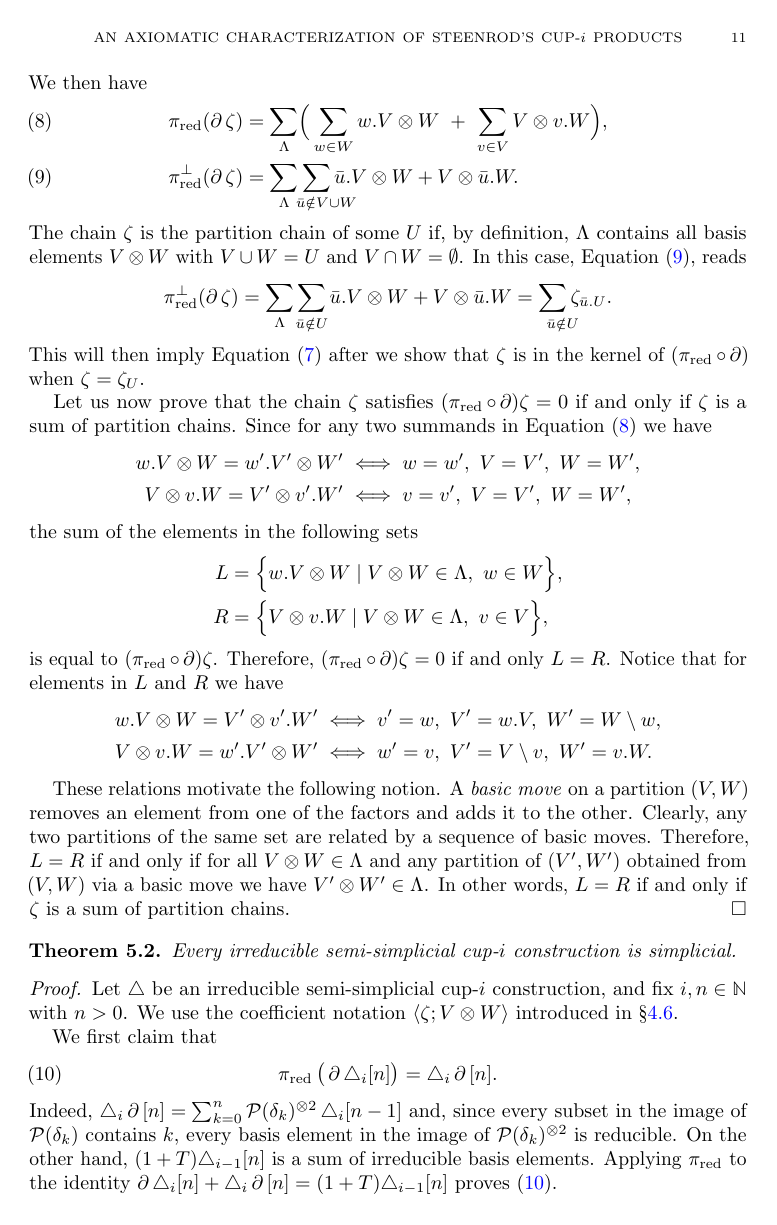
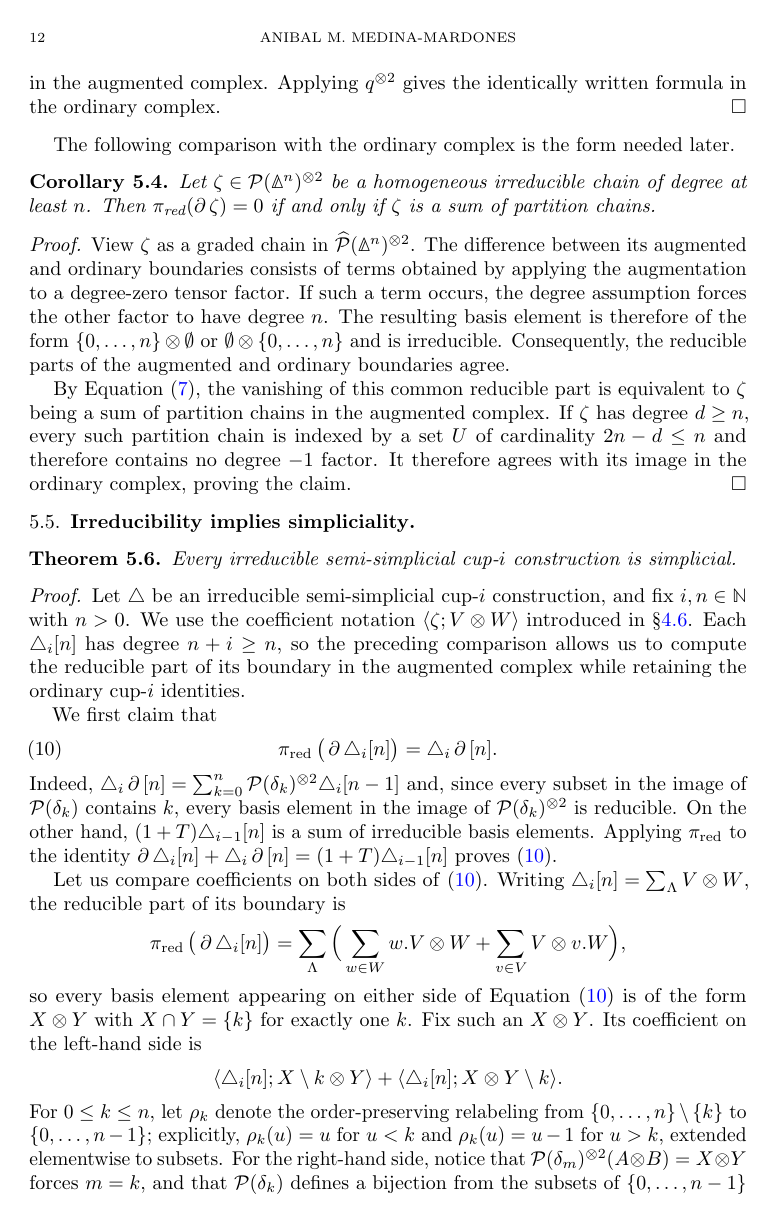
Before and after one commit to ammedmar/axiomatic, a LaTeX paper (axiomatic.tex, which reads aux/commands.tex, sec/irreducible.tex, sec/reformulation.tex): page 11 of 26 before the commit and page 12 of 27 after it. Compiled offline with pdfLaTeX.

Commit message:
Improve irred section with augmented category

```diff
--- a/aux/commands.tex
+++ b/aux/commands.tex
@@ -3,6 +3,7 @@
 % Write new commands below
 \newcommand{\canonical}{\triangle^{\!\mathrm{cn}}}
 \DeclareMathOperator{\pired}{\pi_{\text{red}}}
+\DeclareMathOperator{\piirred}{\pi^{\perp}_{\text{red}}}
 \newcommand{\F}{\Ftwo}
 \renewcommand{\P}{\mathrm{P}}
 \newcommand{\D}{\mathrm{D}}
--- a/sec/irreducible.tex
+++ b/sec/irreducible.tex
@@ -32,18 +45,0 @@ For any $U \subseteq \set{0,\dots,n}$ we define its \textit{partition chain} $\z
-	We then have
-	\begin{align}
-		\label{eq:non_perp}
-		\pired(\bd \zeta) &=
-		\sum_{\Lambda} \!\Big(\sum_{w \in W} w.V \ot W \ + \
-		\sum_{v \in V} V \ot v.W\Big), \\
-		\label{eq:perp}
-		\pi^\perp_{\text{red}}(\bd \zeta) &=
-		\sum_{\Lambda} \sum_{\quad\mathclap{\bar u \notin V \union W}} \bar u.V \ot W + V \ot \bar u.W.
-	\end{align}
-	The chain $\zeta$ is the partition chain of some $U$ if, by definition, $\Lambda$ contains all basis elements $V \ot W$ with $V \union W = U$ and $V \cap W = \emptyset$.
-	In this case, \cref{eq:perp}, reads
-	\[
-	\pi^\perp_{\text{red}}(\bd \zeta) =
-	\sum_{\Lambda} \sum_{\mathclap{\bar u \notin U}} \bar u.V \ot W + V \ot \bar u.W =
-	\sum_{\quad\mathclap{\bar u \notin U}} \zeta_{\bar u.U}.
-	\]
-	This will then imply \cref{eq:boundary_partition_chain} after we show that $\zeta$ is in the kernel of $(\pired \circ \bd)$ when $\zeta = \zeta_U$.
@@ -50,19 +65 @@ For any $U \subseteq \set{0,\dots,n}$ we define its \textit{partition chain} $\z
 
-	Let us now prove that the chain $\zeta$ satisfies $(\pired \circ \bd)\zeta = 0$ if and only if $\zeta$ is a sum of partition chains.
-	Since for any two summands in \cref{eq:non_perp} we have
-	\begin{align*}
-		w.V \ot W = w'.V' \ot W' &\iff w = w', \ V = V', \ W = W', \\
-		V \ot v.W = V' \ot v'.W' &\iff v = v', \ V = V', \ W = W',
-	\end{align*}
-	the sum of the elements in the following sets
-	\begin{align*}
-		L &= \set[\Big]{w.V \ot W \mid V \ot W \in \Lambda, \ w \in W}, \\
-		R &= \set[\Big]{V \ot v.W \mid V \ot W \in \Lambda, \ v \in V},
-	\end{align*}
-	is equal to $(\pired \circ \bd) \zeta$.
-	Therefore, $(\pired \circ \bd) \zeta = 0$ if and only $L = R$.
-	Notice that for elements in $L$ and $R$ we have
-	\begin{align*}
-		w.V \ot W = V' \ot v'.W' &\iff v' = w, \ V' = w.V, \ W' = W \setminus w, \\
-		V \ot v.W = w'.V' \ot W' &\iff w' = v, \ V' = V \setminus v, \ W' = v.W.
-	\end{align*}
@@ -69,6 +69 @@ For any $U \subseteq \set{0,\dots,n}$ we define its \textit{partition chain} $\z
 
-	These relations motivate the following notion.
-	A \textit{basic move} on a partition $(V,W)$ removes an element from one of the factors and adds it to the other.
-	Clearly, any two partitions of the same set are related by a sequence of basic moves.
-	Therefore, $L = R$ if and only if for all $V \ot W \in \Lambda$ and any partition of $(V',W')$ obtained from $(V,W)$ via a basic move we have $V' \ot W' \in \Lambda$.
-	In other words, $L = R$ if and only if $\zeta$ is a sum of partition chains.
@@ -76,37 +88,63 @@ For any $U \subseteq \set{0,\dots,n}$ we define its \textit{partition chain} $\z
+	This proves \cref{eq:boundary_partition_chain} in the augmented complex.
+	Applying $q^{\ot 2}$ gives the identically written formula in the ordinary complex.
+\end{proof}
+
+The following comparison with the ordinary complex is the form needed later.
+
+\begin{corollary}\label{l:partition chains}
+	Let $\zeta \in \cP(\simplex^n)^{\ot 2}$ be a homogeneous irreducible chain of degree at least $n$.
+	Then $\pired(\bd\zeta) = 0$ if and only if $\zeta$ is a sum of partition chains.
+\end{corollary}
+
+\begin{proof}
+	View $\zeta$ as a graded chain in $\widehat{\cP}(\simplex^n)^{\ot 2}$.
+	The difference between its augmented and ordinary boundaries consists of terms obtained by applying the augmentation to a degree-zero tensor factor.
+	If such a term occurs, the degree assumption forces the other factor to have degree $n$.
+	The resulting basis element is therefore of the form $\set{0,\dots,n} \ot \emptyset$ or $\emptyset \ot \set{0,\dots,n}$ and is irreducible.
+	Consequently, the reducible parts of the augmented and ordinary boundaries agree.
+
+	By \cref{eq:augmented_irreducible_kernel}, the vanishing of this common reducible part is equivalent to $\zeta$ being a sum of partition chains in the augmented complex.
+	If $\zeta$ has degree $d \geq n$, every such partition chain is indexed by a set $U$ of cardinality $2n-d \leq n$ and therefore contains no degree $-1$ factor.
+	It therefore agrees with its image in the ordinary complex, proving the claim.
+\end{proof}
+
+\subsection{Irreducibility implies simpliciality}
 
 \begin{theorem}\label{t:irreducible_implies_simplicial}
 	Every irreducible semi-simplicial \mbox{cup-$i$} construction is simplicial.
 \end{theorem}
 
 \begin{proof}
-	Let $\triangle$ be an irreducible semi-simplicial \mbox{cup-$i$} construction, and fix $i, n \in \N$ with $n > 0$.
+	Let $\triangle$ be an irreducible semi-simplicial \mbox{cup-$i$} construction, and fix $i,n \in \N$ with $n > 0$.
 	We use the coefficient notation $\coeff{\zeta}{V \ot W}$ introduced in \cref{ss:axioms_revisited}.
+	Each $\triangle_i[n]$ has degree $n+i\geq n$, so the preceding comparison allows us to compute the reducible part of its boundary in the augmented complex while retaining the ordinary cup-$i$ identities.
 
 	We first claim that
 	\begin{equation}\label{eq:reducible_part}
-		\pired\big(\bd\triangle_i[n]\big) = \triangle_i \bd\, [n].
+		\pired\big(\bd\triangle_i[n]\big) = \triangle_i\bd\,[n].
 	\end{equation}
-	Indeed, $\triangle_i \bd\, [n] = \sum_{k=0}^{n} \cP(\delta_k)^{\ot 2}\, \triangle_i[n-1]$ and, since every subset in the image of $\cP(\delta_k)$ contains $k$, every basis element in the image of $\cP(\delta_k)^{\ot 2}$ is reducible.
+	Indeed, $\triangle_i\bd\,[n] = \sum_{k=0}^{n} \cP(\delta_k)^{\ot 2}\triangle_i[n-1]$ and, since every subset in the image of $\cP(\delta_k)$ contains $k$, every basis element in the image of $\cP(\delta_k)^{\ot 2}$ is reducible.
 	On the other hand, $(1+T)\triangle_{i-1}[n]$ is a sum of irreducible basis elements.
 	Applying $\pired$ to the identity $\bd\triangle_i[n] + \triangle_i\bd\,[n] = (1+T)\triangle_{i-1}[n]$ proves \eqref{eq:reducible_part}.
 
 	Let us compare coefficients on both sides of \eqref{eq:reducible_part}.
-	Writing $\triangle_i[n] = \sum_\Lambda V \ot W$, we have, as in the proof of \cref{l:partition chains},
+	Writing $\triangle_i[n] = \sum_\Lambda V \ot W$, the reducible part of its boundary is
 	\[
 	\pired\big(\bd\triangle_i[n]\big) =
-	\sum_{\Lambda}\Big(\sum_{w \in W} w.V \ot W \ + \ \sum_{v \in V} V \ot v.W\Big),
+	\sum_{\Lambda}\Big(\sum_{w \in W} w.V \ot W + \sum_{v \in V} V \ot v.W\Big),
 	\]
 	so every basis element appearing on either side of \cref{eq:reducible_part} is of the form $X \ot Y$ with $X \cap Y = \set{k}$ for exactly one $k$.
 	Fix such an $X \ot Y$.
-	Its coefficient on the left hand side is
+	Its coefficient on the left-hand side is
 	\[
 	\coeff{\triangle_i[n]}{X \setminus k \ot Y} + \coeff{\triangle_i[n]}{X \ot Y \setminus k}.
 	\]
-	For the right hand side, notice that $\cP(\delta_m)^{\ot 2}(A \ot B) = X \ot Y$ forces $m = k$, and that $\cP(\delta_k)$ defines a bijection from the subsets of $\set{0, \dots, n-1}$ to the subsets of $\set{0, \dots, n}$ containing $k$, with inverse $S \mapsto \sigma_k(S \setminus k)$.
+	For $0 \leq k \leq n$, let $\rho_k$ denote the order-preserving relabeling from $\set{0,\dots,n} \setminus \set{k}$ to $\set{0,\dots,n-1}$; explicitly, $\rho_k(u) = u$ for $u < k$ and $\rho_k(u) = u-1$ for $u > k$, extended elementwise to subsets.
+	For the right-hand side, notice that $\cP(\delta_m)^{\ot 2}(A \ot B) = X \ot Y$ forces $m = k$, and that $\cP(\delta_k)$ defines a bijection from the subsets of $\set{0,\dots,n-1}$ to the subsets of $\set{0,\dots,n}$ containing $k$, with inverse $S \mapsto \rho_k(S \setminus k)$.
 	Therefore, \cref{eq:reducible_part} is equivalent to the identity
 	\begin{equation}\label{eq:coefficient_comparison}
 		\coeff{\triangle_i[n]}{X \setminus k \ot Y} + \coeff{\triangle_i[n]}{X \ot Y \setminus k} =
-		\coeff{\triangle_i[n-1]}{\sigma_k(X \setminus k) \ot \sigma_k(Y \setminus k)}
+		\coeff{\triangle_i[n-1]}{\rho_k(X \setminus k) \ot \rho_k(Y \setminus k)}
 	\end{equation}
 	holding for every basis element $X \ot Y$ with $X \cap Y = \set{k}$.
 
--- a/sec/reformulation.tex
+++ b/sec/reformulation.tex
@@ -108,3 +109,6 @@ Let $\cP(\simplex^n)$ be the chain complex defined by
+	\displaystyle\sum_{\mathclap{\bar{u} \notin U}} \bar{u}.U, & m>0, \\
+	0, & m=0,
+\end{cases}
 \]
 where $\bar{u} \notin U$ stands for $\bar{u} \in \set{0,\dots,n} \setminus U$ and $\bar{u}.U$ for $\set{\bar{u}} \union U$.
 For any coface $\delta_j \colon [n] \to [n+1]$ the chain map $\cP(\delta_j) \colon \cP(\simplex^n) \to \cP(\simplex^{n+1})$ is defined by
```
Also changed, not shown: sec/irreducible.tex (115 more changed lines), sec/reformulation.tex (17 more changed lines), 1 other file.
